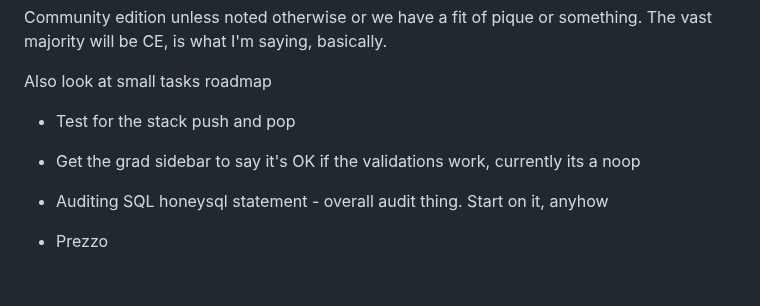
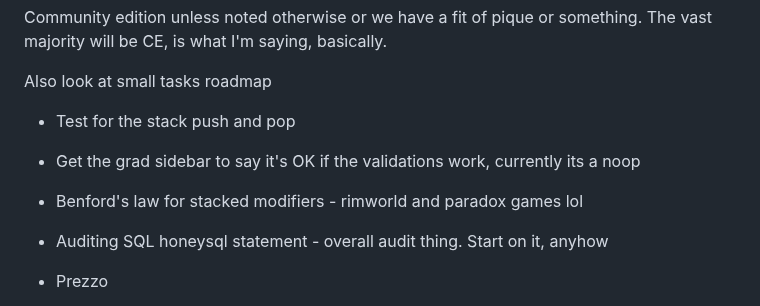
Before and after one commit to howonlee/mertonon, a Markdown page: docs/roadmap.md, the part around the change. GitHub-like rendering; blank space fills up the shorter version.

Commit message:
thinking

```diff
--- a/docs/roadmap.md
+++ b/docs/roadmap.md
@@ -6,6 +6,7 @@ Also look at small tasks roadmap
 
 - Test for the stack push and pop
 - Get the grad sidebar to say it's OK if the validations work, currently its a noop
+- Benford's law for stacked modifiers - rimworld and paradox games lol
 - Auditing SQL honeysql statement - overall audit thing. Start on it, anyhow
 - Prezzo
 - Try again on FE tests
```
